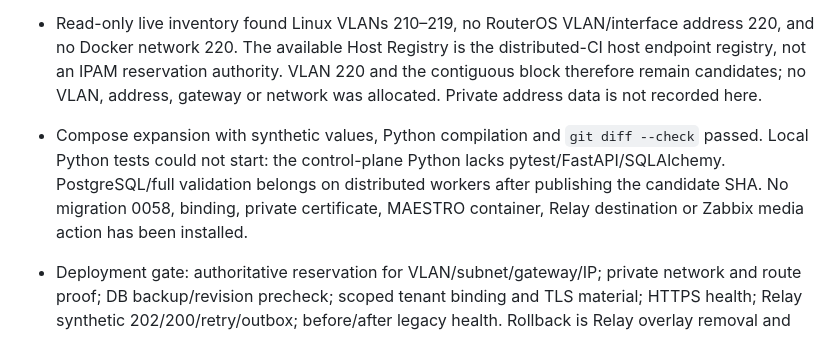
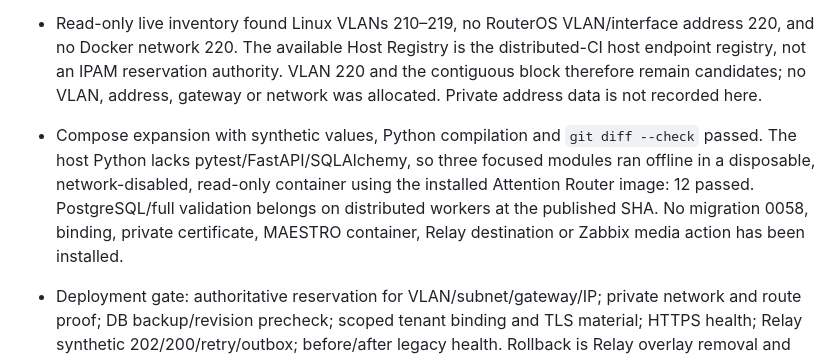
Before and after one commit to escossio/attention-router, a Markdown page: STATUS.md, the part around the change. GitHub-like rendering.

Commit message:
docs: record focused offline test result

```diff
--- a/STATUS.md
+++ b/STATUS.md
@@ -4,7 +4,7 @@
 
 - Branch `feat/maestro-standalone-vlan-operational-20261017` at base `c391e591257447784be8748c864272b35983b37b`: dedicated TLS-only process and Compose candidate added under `ops/maestro-standalone/`, plus an opt-in Relay overlay. The existing HTTP ingress, Relay runtime, Zabbix/Telegram, PostgreSQL and Investigator were not changed by this code step. MAESTRO remains a durable receipt receiver, not an investigation/prioritization/resolution engine.
 - Read-only live inventory found Linux VLANs 210–219, no RouterOS VLAN/interface address 220, and no Docker network 220. The available Host Registry is the distributed-CI host endpoint registry, not an IPAM reservation authority. VLAN 220 and the contiguous block therefore remain candidates; no VLAN, address, gateway or network was allocated. Private address data is not recorded here.
-- Compose expansion with synthetic values, Python compilation and `git diff --check` passed. Local Python tests could not start: the control-plane Python lacks pytest/FastAPI/SQLAlchemy. PostgreSQL/full validation belongs on distributed workers after publishing the candidate SHA. No migration 0058, binding, private certificate, MAESTRO container, Relay destination or Zabbix media action has been installed.
+- Compose expansion with synthetic values, Python compilation and `git diff --check` passed. The host Python lacks pytest/FastAPI/SQLAlchemy, so three focused modules ran offline in a disposable, network-disabled, read-only container using the installed Attention Router image: 12 passed. PostgreSQL/full validation belongs on distributed workers at the published SHA. No migration 0058, binding, private certificate, MAESTRO container, Relay destination or Zabbix media action has been installed.
 - Deployment gate: authoritative reservation for VLAN/subnet/gateway/IP; private network and route proof; DB backup/revision precheck; scoped tenant binding and TLS material; HTTPS health; Relay synthetic 202/200/retry/outbox; before/after legacy health. Rollback is Relay overlay removal and MAESTRO stop, preserving outbox and DB receipts; never destructive downgrade of 0058.
 - Live PostgreSQL precheck returned `SELECT 1` successfully, but `alembic_version=0058_group_contextual_presence`; this branch's receipt migration is `0058_maestro_relay_receipts` after `0057_bootstrap_selection`. The receipt table is absent. This is a schema-history conflict, so applying 0058 to the live database is blocked until the versioned branches are reconciled and a verified backup exists. Existing Relay and neutral ingress report healthy; Zabbix web/DB report healthy; Investigator containers run with zero restarts. No runtime mutation was made.
 
```
